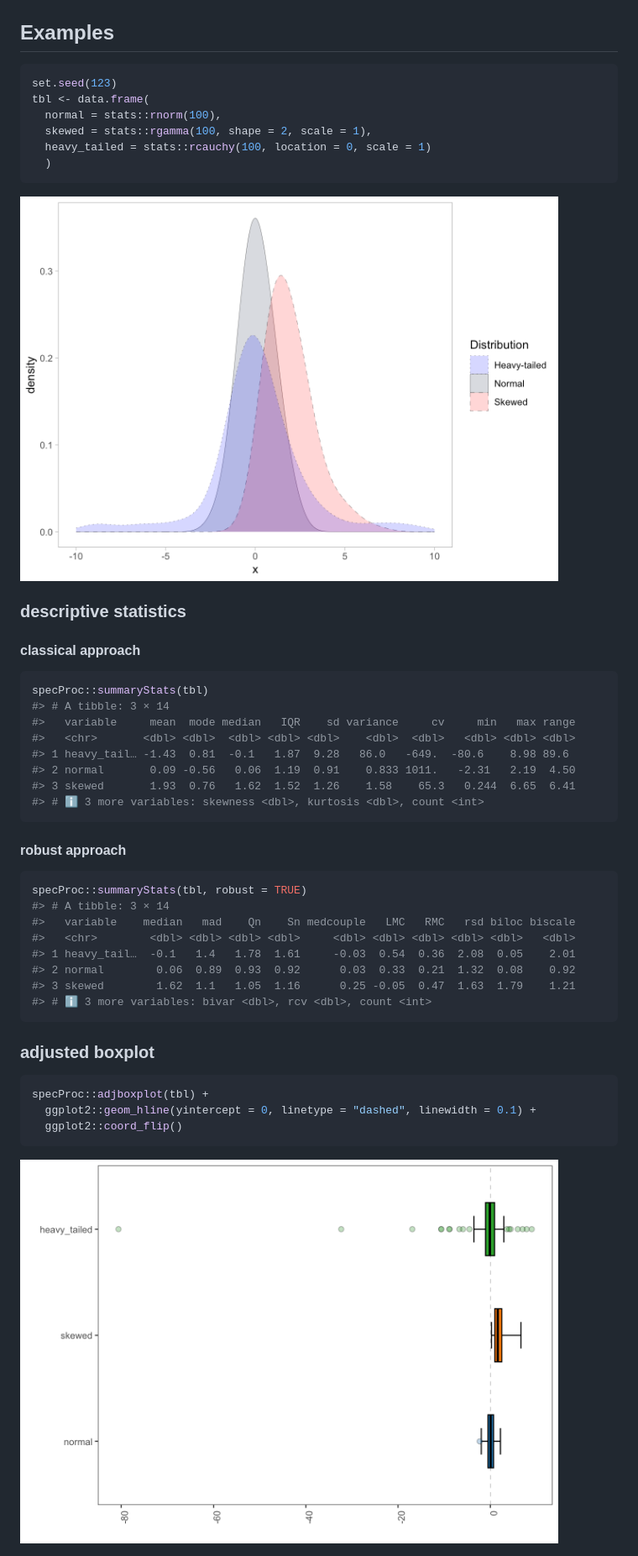
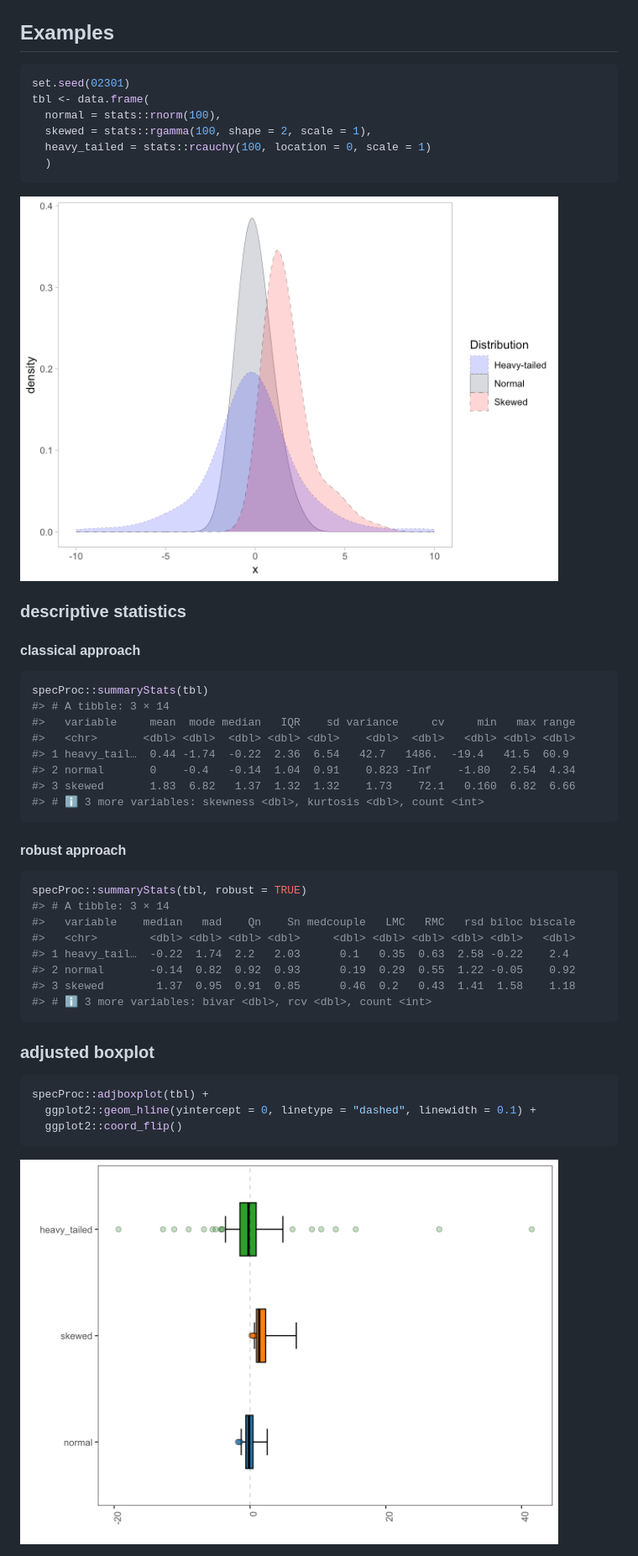
Before and after one commit to ChristianGoueguel/specProc, a Markdown page: README.md, the part around the change. Shown: that part at 84% size. Rendered like a GitHub page; pictures changed too: man/figures/README-unnamed-chunk-4-1.png, man/figures/README-unnamed-chunk-7-1.png.

````diff
--- a/README.md
+++ b/README.md
@@ -44,7 +44,7 @@ devtools::install_github("ChristianGoueguel/specProc")
 ## Examples
 
 ``` r
-set.seed(123)
+set.seed(02301)
 tbl <- data.frame(
   normal = stats::rnorm(100),
   skewed = stats::rgamma(100, shape = 2, scale = 1),
@@ -63,9 +63,9 @@ specProc::summaryStats(tbl)
 #> # A tibble: 3 × 14
 #>   variable     mean  mode median   IQR    sd variance     cv     min   max range
 #>   <chr>       <dbl> <dbl>  <dbl> <dbl> <dbl>    <dbl>  <dbl>   <dbl> <dbl> <dbl>
-#> 1 heavy_tail… -1.43  0.81  -0.1   1.87  9.28   86.0   -649.  -80.6    8.98 89.6
-#> 2 normal       0.09 -0.56   0.06  1.19  0.91    0.833 1011.   -2.31   2.19  4.50
-#> 3 skewed       1.93  0.76   1.62  1.52  1.26    1.58    65.3   0.244  6.65  6.41
+#> 1 heavy_tail…  0.44 -1.74  -0.22  2.36  6.54   42.7   1486.  -19.4   41.5  60.9
+#> 2 normal       0    -0.4   -0.14  1.04  0.91    0.823 -Inf    -1.80   2.54  4.34
+#> 3 skewed       1.83  6.82   1.37  1.32  1.32    1.73    72.1   0.160  6.82  6.66
 #> # ℹ 3 more variables: skewness <dbl>, kurtosis <dbl>, count <int>
 ```
 
@@ -76,9 +76,9 @@ specProc::summaryStats(tbl, robust = TRUE)
 #> # A tibble: 3 × 14
 #>   variable    median   mad    Qn    Sn medcouple   LMC   RMC   rsd biloc biscale
 #>   <chr>        <dbl> <dbl> <dbl> <dbl>     <dbl> <dbl> <dbl> <dbl> <dbl>   <dbl>
-#> 1 heavy_tail…  -0.1   1.4   1.78  1.61     -0.03  0.54  0.36  2.08  0.05    2.01
-#> 2 normal        0.06  0.89  0.93  0.92      0.03  0.33  0.21  1.32  0.08    0.92
-#> 3 skewed        1.62  1.1   1.05  1.16      0.25 -0.05  0.47  1.63  1.79    1.21
+#> 1 heavy_tail…  -0.22  1.74  2.2   2.03      0.1   0.35  0.63  2.58 -0.22    2.4
+#> 2 normal       -0.14  0.82  0.92  0.93      0.19  0.29  0.55  1.22 -0.05    0.92
+#> 3 skewed        1.37  0.95  0.91  0.85      0.46  0.2   0.43  1.41  1.58    1.18
 #> # ℹ 3 more variables: bivar <dbl>, rcv <dbl>, count <int>
 ```
 
````
Also changed, not shown: 1 other file.
